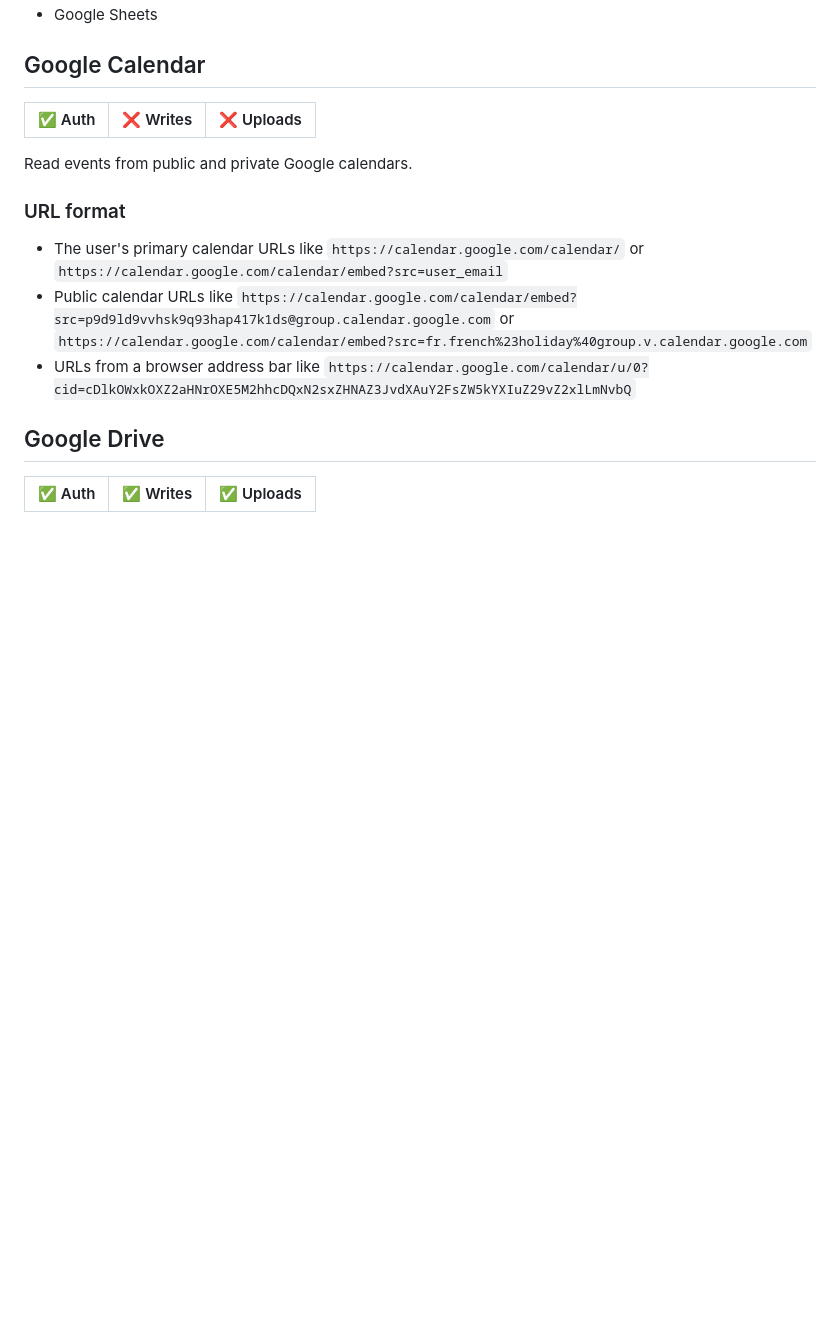
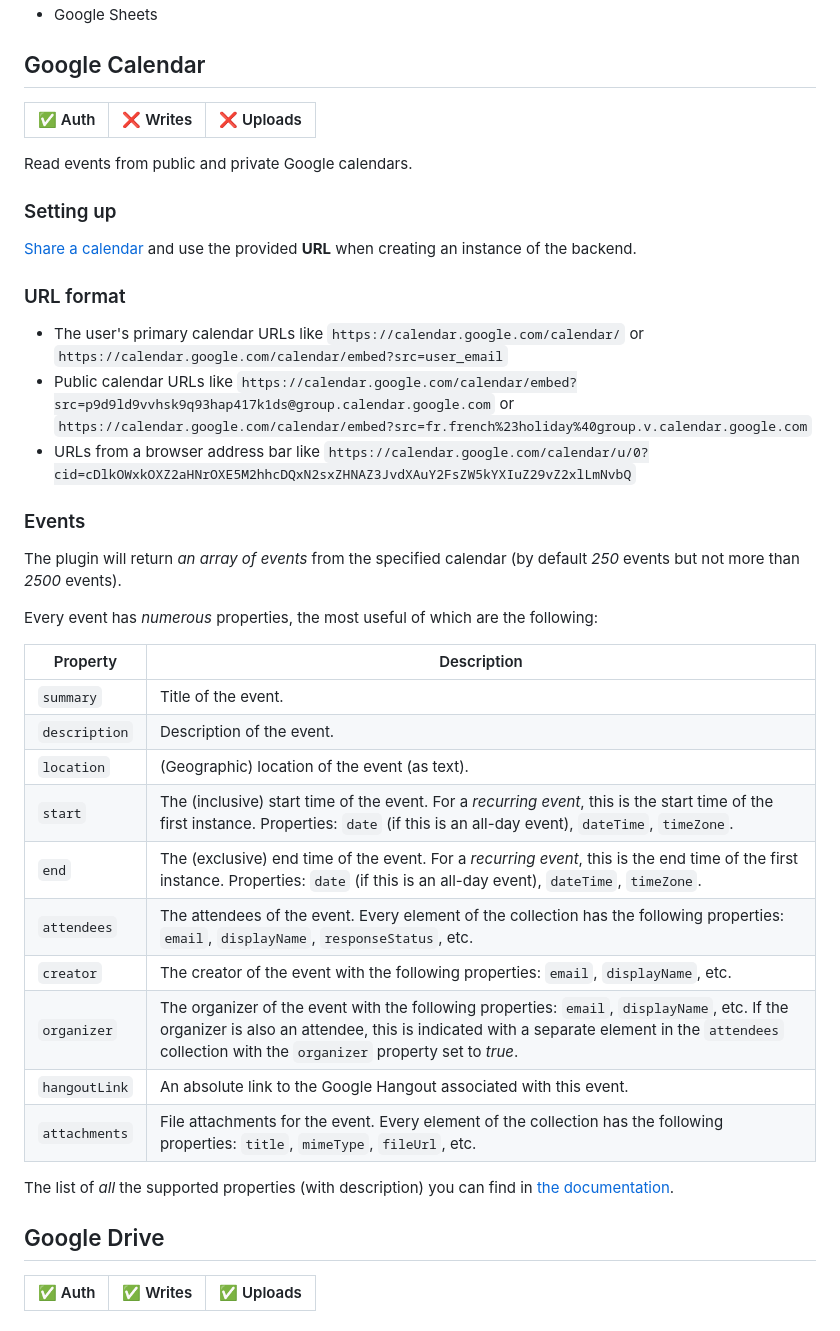
Before and after one commit to madatajs/madata, a Markdown page: backends/google/README.md, the part around one of its changes. Rendered like a GitHub page; blank space fills up the shorter version.

Commit message:
[Google Calendar] Add more docs

```diff
--- a/backends/google/README.md
+++ b/backends/google/README.md
@@ -14,11 +14,36 @@ There are four backends here, all using authentication via Google:
 
 Read events from public and private Google calendars.
 
+### Setting up
+
+[Share a calendar](https://www.pcworld.com/article/394972/how-to-share-your-google-calendar-with-others.html) and use the provided **URL** when creating an instance of the backend.
+
 ### URL format
 
 - The user's primary calendar URLs like `https://calendar.google.com/calendar/` or `https://calendar.google.com/calendar/embed?src=user_email`
 - Public calendar URLs like `https://calendar.google.com/calendar/embed?src=p9d9ld9vvhsk9q93hap417k1ds@group.calendar.google.com` or `https://calendar.google.com/calendar/embed?src=fr.french%23holiday%40group.v.calendar.google.com`
 - URLs from a browser address bar like `https://calendar.google.com/calendar/u/0?cid=cDlkOWxkOXZ2aHNrOXE5M2hhcDQxN2sxZHNAZ3JvdXAuY2FsZW5kYXIuZ29vZ2xlLmNvbQ`
+
+### Events
+
+The plugin will return *an array of events* from the specified calendar (by default *250* events but not more than *2500* events).
+
+Every event has *numerous* properties, the most useful of which are the following:
+
+| Property | Description |
+| -------- | ----------- |
+| `summary` | Title of the event. |
+| `description` | Description of the event. |
+| `location` | (Geographic) location of the event (as text). |
+| `start` | The (inclusive) start time of the event. For a *recurring event*, this is the start time of the first instance. Properties: `date` (if this is an all-day event), `dateTime`, `timeZone`. |
+| `end` | The (exclusive) end time of the event. For a *recurring event*, this is the end time of the first instance. Properties: `date` (if this is an all-day event), `dateTime`, `timeZone`. |
+| `attendees` | The attendees of the event. Every element of the collection has the following properties: `email`, `displayName`, `responseStatus`, etc. |
+| `creator` | The creator of the event with the following properties: `email`, `displayName`, etc. |
+| `organizer` | The organizer of the event with the following properties: `email`, `displayName`, etc. If the organizer is also an attendee, this is indicated with a separate element in the `attendees` collection with the `organizer` property set to *true*. |
+| `hangoutLink` | An absolute link to the Google Hangout associated with this event. |
+| `attachments` | File attachments for the event. Every element of the collection has the following properties: `title`, `mimeType`, `fileUrl`, etc. |
+
+The list of *all* the supported properties (with description) you can find in [the documentation](https://developers.google.com/calendar/api/v3/reference/events#resource-representations).
 
 ## Google Drive
 
```
Also changed, not shown: other parts of backends/google/README.md (+1 -1 lines).
